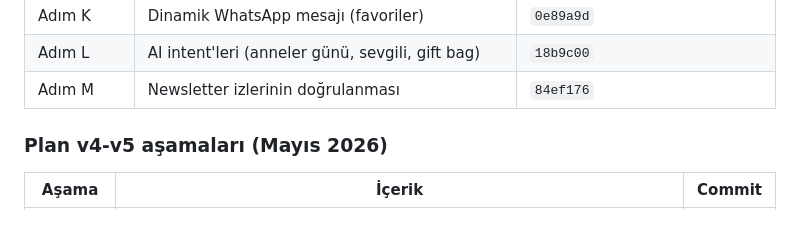
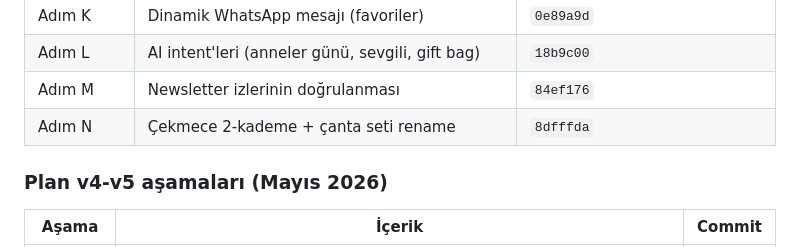
Before and after one commit to aiakliselim-AI/selale-design-studio, a Markdown page: plan.md, the part around the change. GitHub-like rendering; blank space fills up the shorter version.

Commit message:
docs(plan): Adim N kaydi — cekmece 2-kademe + canta seti rename
c272125 commit'i 'Tamamlanmis Isler' tablosuna eklendi.

Co-Authored-By: Claude Opus 4.7 <noreply@anthropic.com>

```diff
--- a/plan.md
+++ b/plan.md
@@ -51,6 +51,7 @@ Bu aşamalar **bitti, canlıda çalışıyor.** Tekrar yapma:
 | Adım K | Dinamik WhatsApp mesajı (favoriler) | `0e89a9d` |
 | Adım L | AI intent'leri (anneler günü, sevgili, gift bag) | `18b9c00` |
 | Adım M | Newsletter izlerinin doğrulanması | `84ef176` |
+| Adım N | Çekmece 2-kademe + çanta seti rename | `8dfffda` |
 
 ### Plan v4-v5 aşamaları (Mayıs 2026)
 
```
